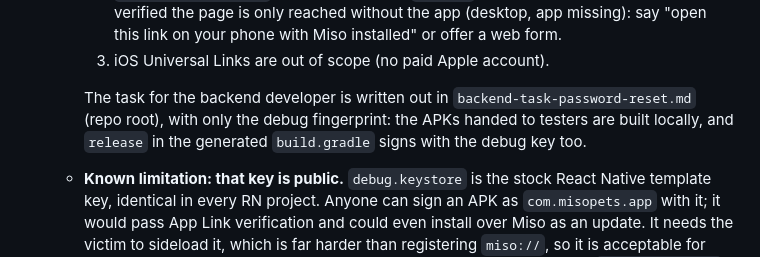
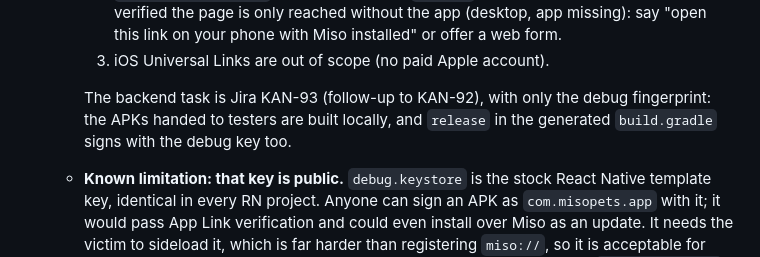
Before and after one commit to Gmust/smart-pet-care-app, a Markdown page: docs/HANDOFF.md, the part around the change. GitHub-like rendering.

Commit message:
docs(handoff): point the backend task to KAN-93
Co-Authored-By: Claude Opus 5.5 <noreply@anthropic.com>

```diff
--- a/docs/HANDOFF.md
+++ b/docs/HANDOFF.md
@@ -30,9 +30,9 @@ Keep it short and factual: what is true now, what was actually verified, what is
        your phone with Miso installed" or offer a web form.
     3. iOS Universal Links are out of scope (no paid Apple account).
 
-    The task for the backend developer is written out in `backend-task-password-reset.md` (repo
-    root), with only the debug fingerprint: the APKs handed to testers are built locally,
-    and `release` in the generated `build.gradle` signs with the debug key too.
+    The backend task is Jira KAN-93 (follow-up to KAN-92), with only the debug fingerprint: the APKs
+    handed to testers are built locally, and `release` in the generated `build.gradle` signs with
+    the debug key too.
 
   - **Known limitation: that key is public.** `debug.keystore` is the stock React Native template
     key, identical in every RN project. Anyone can sign an APK as `com.misopets.app` with it; it
```
